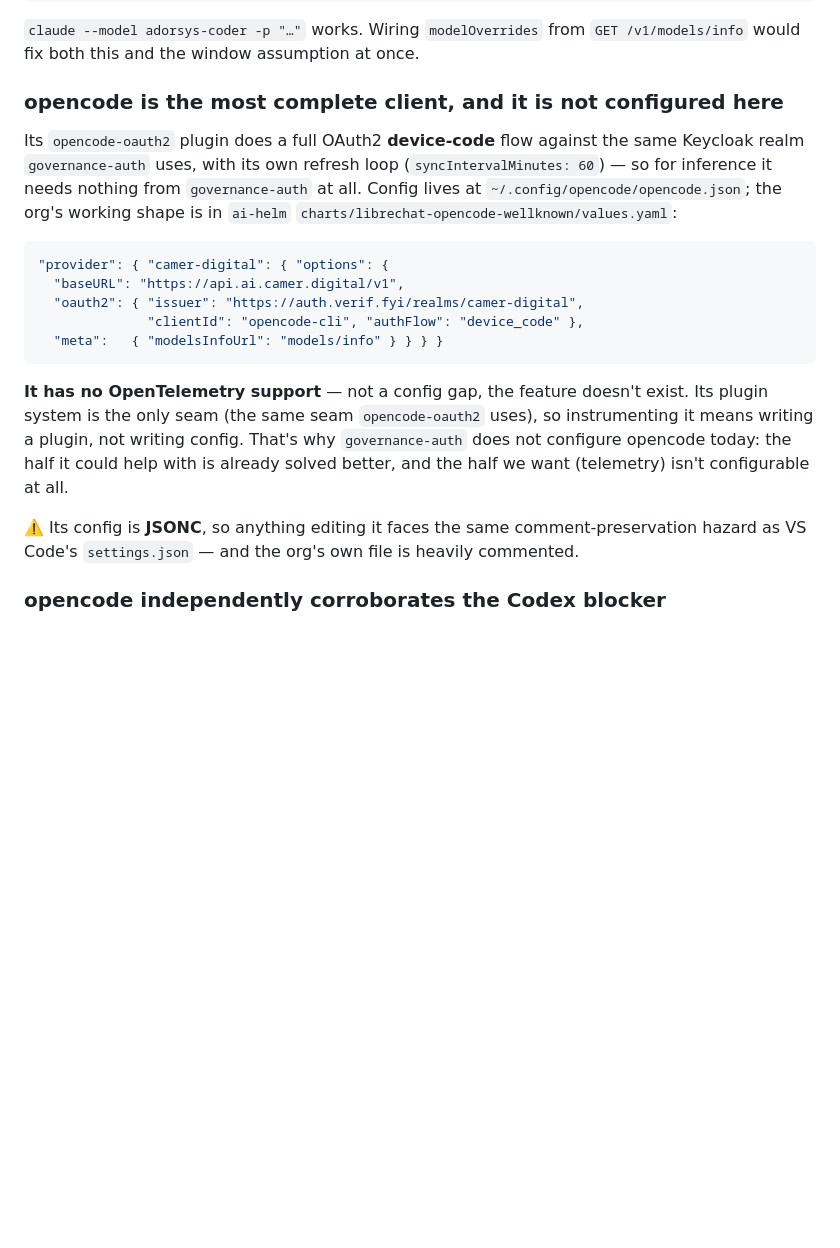
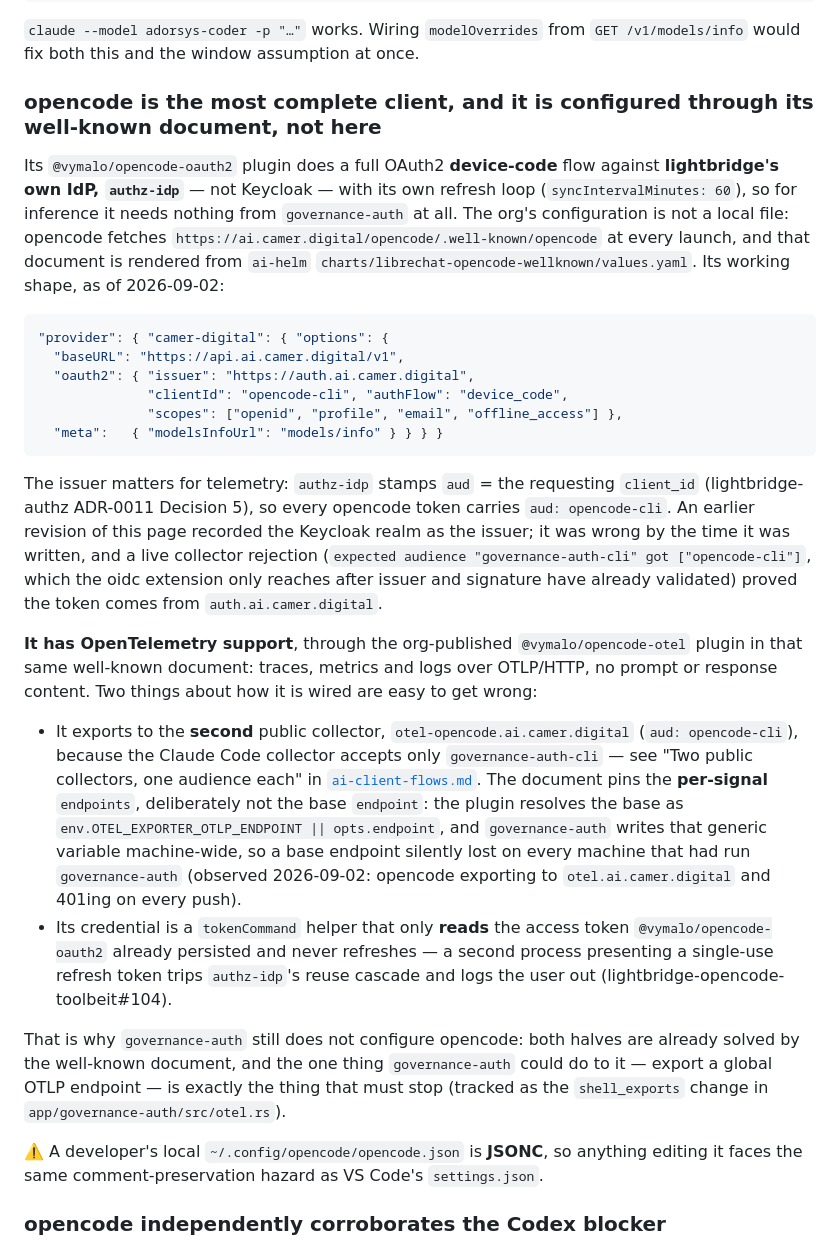
Before and after one commit to ADORSYS-GIS/lightbridge-governance, a Markdown page: docs/integrations/ai-client-support-matrix.md, the part around the change. GitHub-like rendering; blank space fills up the shorter version.

Commit message:
docs(integrations): correct opencode's issuer and telemetry status in the support matrix
opencode authenticates against authz-idp (auth.ai.camer.digital), not the
Keycloak realm this page recorded, and it does have OpenTelemetry support via
the org-published @vymalo/opencode-otel plugin -- exporting to the second
public collector (otel-opencode, aud opencode-cli) with per-signal endpoints
so governance-auth's global OTEL_EXPORTER_OTLP_ENDPOINT cannot hijack it.
Both facts were established live on 2026-09-02; the issuer by the
collector's own audience rejection, which is only reachable after the
issuer/signature check has passed.

Co-Authored-By: Claude Fable 5.1 <noreply@anthropic.com>

````diff
--- a/docs/integrations/ai-client-support-matrix.md
+++ b/docs/integrations/ai-client-support-matrix.md
@@ -180,33 +180,64 @@ It may not exist or you may not have access to it.
 `claude --model adorsys-coder -p "…"` works. Wiring `modelOverrides` from
 `GET /v1/models/info` would fix both this and the window assumption at once.
 
-### opencode is the most complete client, and it is not configured here
+### opencode is the most complete client, and it is configured through its well-known document, not here
 
-Its `opencode-oauth2` plugin does a full OAuth2 **device-code** flow against
-the same Keycloak realm `governance-auth` uses, with its own refresh loop
-(`syncIntervalMinutes: 60`) — so for inference it needs nothing from
-`governance-auth` at all. Config lives at
-`~/.config/opencode/opencode.json`; the org's working shape is in `ai-helm`
-`charts/librechat-opencode-wellknown/values.yaml`:
+Its `@vymalo/opencode-oauth2` plugin does a full OAuth2 **device-code** flow
+against **lightbridge's own IdP, `authz-idp`** — not Keycloak — with its own
+refresh loop (`syncIntervalMinutes: 60`), so for inference it needs nothing
+from `governance-auth` at all. The org's configuration is not a local file:
+opencode fetches `https://ai.camer.digital/opencode/.well-known/opencode` at
+every launch, and that document is rendered from `ai-helm`
+`charts/librechat-opencode-wellknown/values.yaml`. Its working shape, as of
+2026-09-02:
 
 ```jsonc
 "provider": { "camer-digital": { "options": {
   "baseURL": "https://api.ai.camer.digital/v1",
-  "oauth2": { "issuer": "https://auth.verif.fyi/realms/camer-digital",
-              "clientId": "opencode-cli", "authFlow": "device_code" },
+  "oauth2": { "issuer": "https://auth.ai.camer.digital",
+              "clientId": "opencode-cli", "authFlow": "device_code",
+              "scopes": ["openid", "profile", "email", "offline_access"] },
   "meta":   { "modelsInfoUrl": "models/info" } } } }
 ```
 
-**It has no OpenTelemetry support** — not a config gap, the feature doesn't
-exist. Its plugin system is the only seam (the same seam `opencode-oauth2`
-uses), so instrumenting it means writing a plugin, not writing config.
-That's why `governance-auth` does not configure opencode today: the half it
-could help with is already solved better, and the half we want (telemetry)
-isn't configurable at all.
+The issuer matters for telemetry: `authz-idp` stamps `aud` = the requesting
+`client_id` (lightbridge-authz ADR-0011 Decision 5), so every opencode token
+carries `aud: opencode-cli`. An earlier revision of this page recorded the
+Keycloak realm as the issuer; it was wrong by the time it was written, and a
+live collector rejection (`expected audience "governance-auth-cli" got
+["opencode-cli"]`, which the oidc extension only reaches after issuer and
+signature have already validated) proved the token comes from
+`auth.ai.camer.digital`.
 
-⚠️ Its config is **JSONC**, so anything editing it faces the same
-comment-preservation hazard as VS Code's `settings.json` — and the org's own
-file is heavily commented.
+**It has OpenTelemetry support**, through the org-published
+`@vymalo/opencode-otel` plugin in that same well-known document: traces,
+metrics and logs over OTLP/HTTP, no prompt or response content. Two things
+about how it is wired are easy to get wrong:
+
+- It exports to the **second** public collector, `otel-opencode.ai.camer.digital`
+  (`aud: opencode-cli`), because the Claude Code collector accepts only
+  `governance-auth-cli` — see "Two public collectors, one audience each" in
+  [`ai-client-flows.md`](./ai-client-flows.md). The document pins the
+  **per-signal** `endpoints`, deliberately not the base `endpoint`: the plugin
+  resolves the base as `env.OTEL_EXPORTER_OTLP_ENDPOINT || opts.endpoint`, and
+  `governance-auth` writes that generic variable machine-wide, so a base
+  endpoint silently lost on every machine that had run `governance-auth`
+  (observed 2026-09-02: opencode exporting to `otel.ai.camer.digital` and
+  401ing on every push).
+- Its credential is a `tokenCommand` helper that only **reads** the access
+  token `@vymalo/opencode-oauth2` already persisted and never refreshes — a
+  second process presenting a single-use refresh token trips `authz-idp`'s
+  reuse cascade and logs the user out (lightbridge-opencode-toolbeit#104).
+
+That is why `governance-auth` still does not configure opencode: both halves
+are already solved by the well-known document, and the one thing
+`governance-auth` could do to it — export a global OTLP endpoint — is exactly
+the thing that must stop (tracked as the `shell_exports` change in
+`app/governance-auth/src/otel.rs`).
+
+⚠️ A developer's local `~/.config/opencode/opencode.json` is **JSONC**, so
+anything editing it faces the same comment-preservation hazard as VS Code's
+`settings.json`.
 
 ### opencode independently corroborates the Codex blocker
 
````
